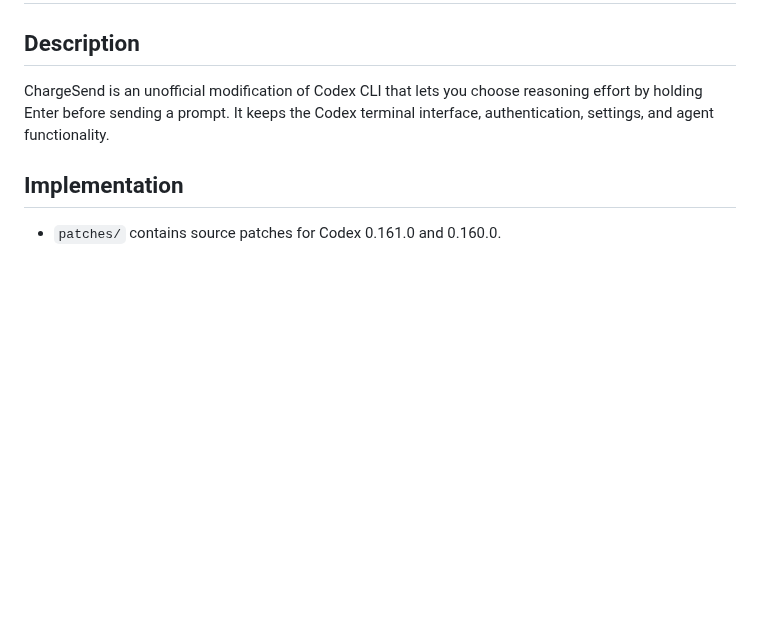
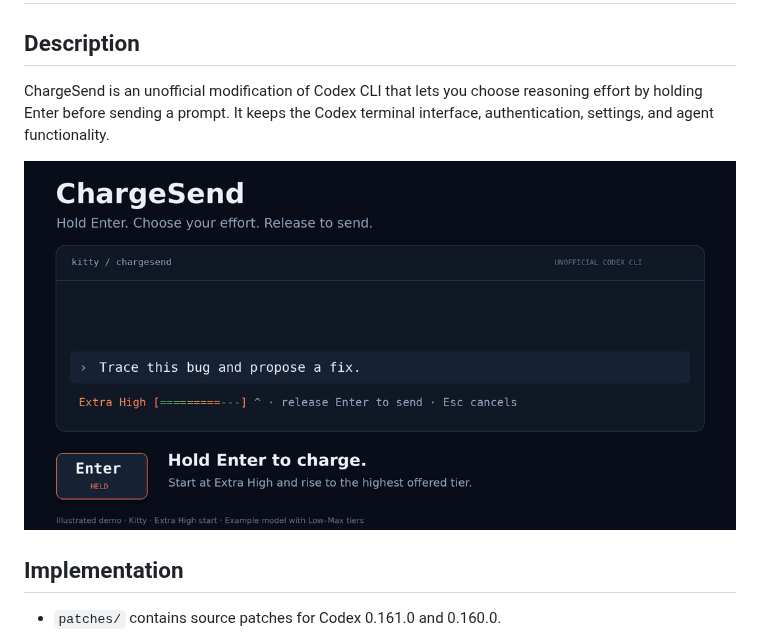
Before and after one commit to mdel2424/codex-charge-send, a Markdown page: README.md, the part around the change. Rendered like a GitHub page; pictures changed too: assets/chargesend-demo.gif (added); blank space fills up the shorter version.

```diff
--- a/README.md
+++ b/README.md
@@ -5,6 +5,8 @@
 ChargeSend is an unofficial modification of Codex CLI that lets you choose
 reasoning effort by holding Enter before sending a prompt. It keeps the Codex
 terminal interface, authentication, settings, and agent functionality.
+
+![Illustrated ChargeSend demo: hold Enter to raise reasoning effort, keep holding to descend, then release to submit at High; the Working line shows High Reasoning.](assets/chargesend-demo.gif)
 
 ## Implementation
 
```
Also changed, not shown: 1 other file.
